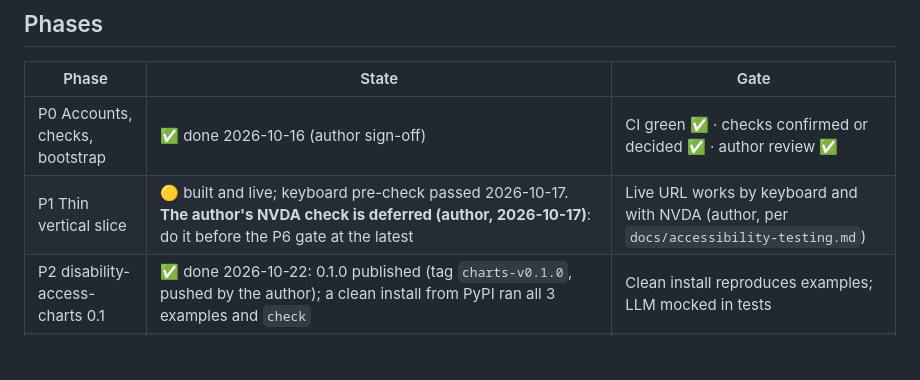
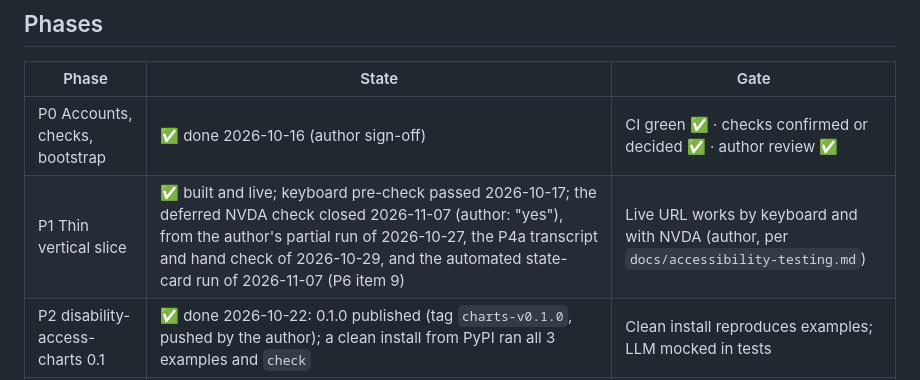
Before and after one commit to batestguy/curb-cut, a Markdown page: docs/STATUS.md, the part around one of its changes. Drawn GitHub-style; blank space fills up the shorter version.

Commit message:
docs: close the deferred P1 NVDA check
Co-Authored-By: Claude Opus 5.5 <noreply@anthropic.com>

```diff
--- a/docs/STATUS.md
+++ b/docs/STATUS.md
@@ -9,7 +9,7 @@ The one page to read first. It says where things stand and what happens next. Th
 | Phase | State | Gate |
 |---|---|---|
 | P0 Accounts, checks, bootstrap | ✅ done 2026-10-16 (author sign-off) | CI green ✅ · checks confirmed or decided ✅ · author review ✅ |
-| P1 Thin vertical slice | 🟡 built and live; keyboard pre-check passed 2026-10-17. **The author's NVDA check is deferred (author, 2026-10-17)**: do it before the P6 gate at the latest | Live URL works by keyboard and with NVDA (author, per `docs/accessibility-testing.md`) |
+| P1 Thin vertical slice | ✅ built and live; keyboard pre-check passed 2026-10-17; the deferred NVDA check closed 2026-11-07 (author: "yes"), from the author's partial run of 2026-10-27, the P4a transcript and hand check of 2026-10-29, and the automated state-card run of 2026-11-07 (P6 item 9) | Live URL works by keyboard and with NVDA (author, per `docs/accessibility-testing.md`) |
 | P2 disability-access-charts 0.1 | ✅ done 2026-10-22: 0.1.0 published (tag `charts-v0.1.0`, pushed by the author); a clean install from PyPI ran all 3 examples and `check` | Clean install reproduces examples; LLM mocked in tests |
 | P3 Restricted zone + warehouse | ✅ done 2026-10-24 (author): PR #1 merged, CI green; all aggregates incl. MPI 2021 public | `dbt build` green on fixtures; disclosure check passes |
 | P4 Prevalence | ✅ P4a passed 2026-10-29; P4b passed 2026-10-30 (author): 37 state pages live, 0.2.0 on PyPI | P4a: map and comparison live · P4b: state pages live, 0.2 on PyPI |
```
Also changed, not shown: other parts of docs/STATUS.md (+1 -1 lines).
